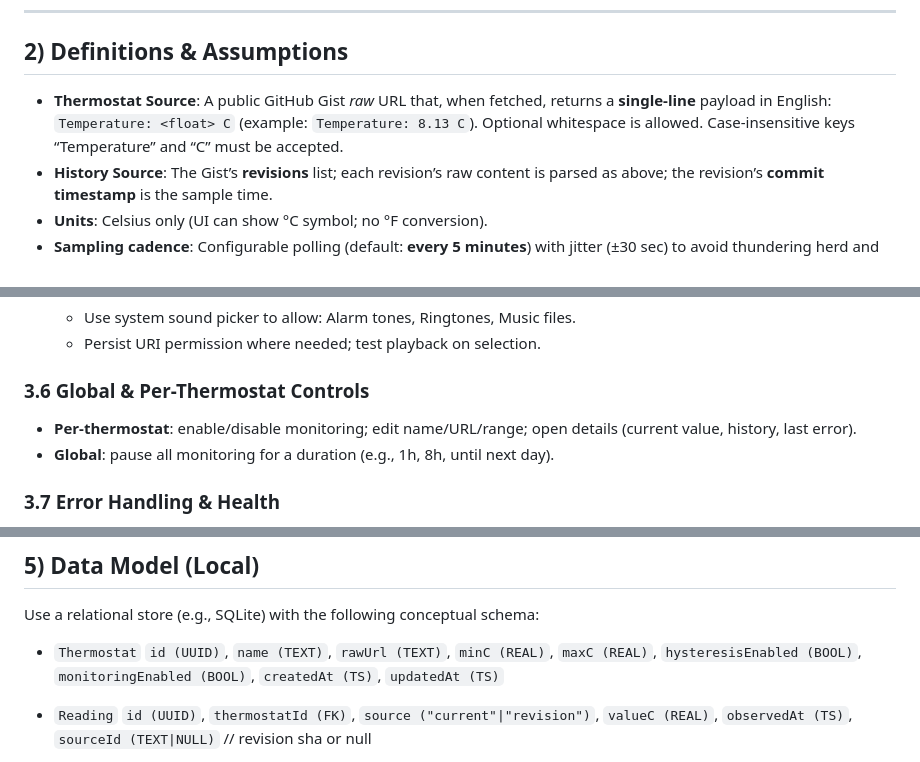
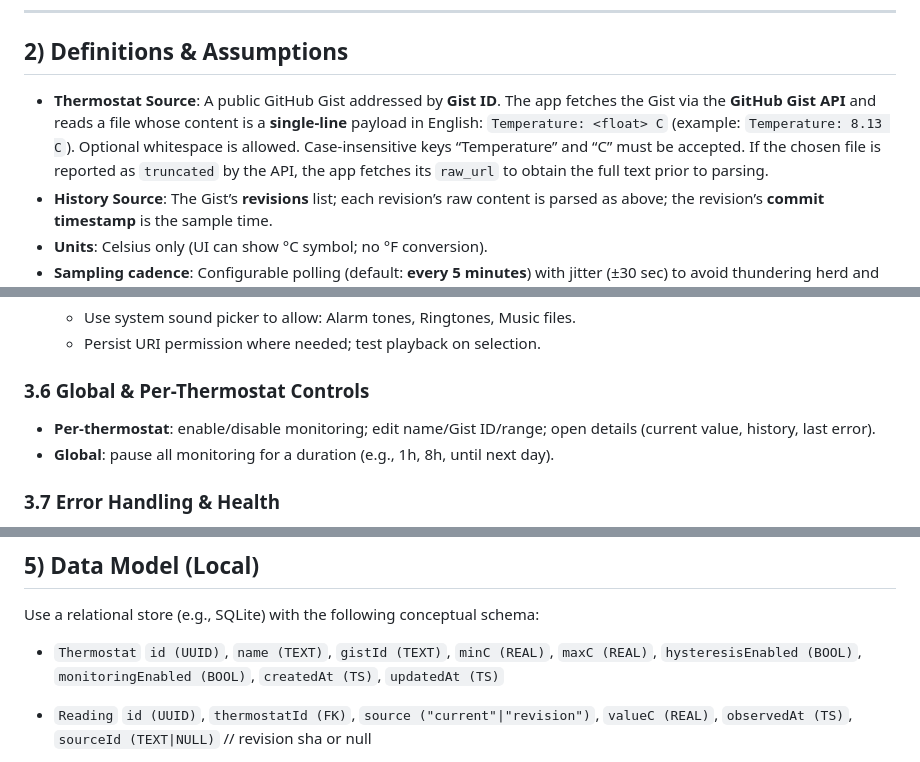
Before and after one commit to ghsi011/FarmCtl, a Markdown page: docs/Spec.md, 3 parts joined by grey strips. GitHub-like rendering.

```diff
--- a/docs/Spec.md
+++ b/docs/Spec.md
@@ -29,9 +29,9 @@
 
 ## 2) Definitions & Assumptions
 
-* **Thermostat Source**: A public GitHub Gist *raw* URL that, when fetched, returns a **single-line** payload in English:
+* **Thermostat Source**: A public GitHub Gist addressed by **Gist ID**. The app fetches the Gist via the **GitHub Gist API** and reads a file whose content is a **single-line** payload in English:
   `Temperature: <float> C` (example: `Temperature: 8.13 C`).
-  Optional whitespace is allowed. Case-insensitive keys “Temperature” and “C” must be accepted.
+  Optional whitespace is allowed. Case-insensitive keys “Temperature” and “C” must be accepted. If the chosen file is reported as `truncated` by the API, the app fetches its `raw_url` to obtain the full text prior to parsing.
 * **History Source**: The Gist’s **revisions** list; each revision’s raw content is parsed as above; the revision’s **commit timestamp** is the sample time.
 * **Units**: Celsius only (UI can show °C symbol; no °F conversion).
 * **Sampling cadence**: Configurable polling (default: **every 5 minutes**) with jitter (±30 sec) to avoid thundering herd and rate limits.
@@ -107,7 +107,7 @@
 
 ### 3.6 Global & Per-Thermostat Controls
 
-* **Per-thermostat**: enable/disable monitoring; edit name/URL/range; open details (current value, history, last error).
+* **Per-thermostat**: enable/disable monitoring; edit name/Gist ID/range; open details (current value, history, last error).
 * **Global**: pause all monitoring for a duration (e.g., 1h, 8h, until next day).
 
 ### 3.7 Error Handling & Health
@@ -146,7 +146,7 @@
 Use a relational store (e.g., SQLite) with the following conceptual schema:
 
 * `Thermostat`
-  `id (UUID)`, `name (TEXT)`, `rawUrl (TEXT)`,
+  `id (UUID)`, `name (TEXT)`, `gistId (TEXT)`,
   `minC (REAL)`, `maxC (REAL)`, `hysteresisEnabled (BOOL)`,
   `monitoringEnabled (BOOL)`, `createdAt (TS)`, `updatedAt (TS)`
 
```
Also changed, not shown: other parts of docs/Spec.md (+18 -16 lines), .agent/ExecPlan.md (+8 -2 lines), docs/ImplementationPlan.md (+9 -9 lines).
